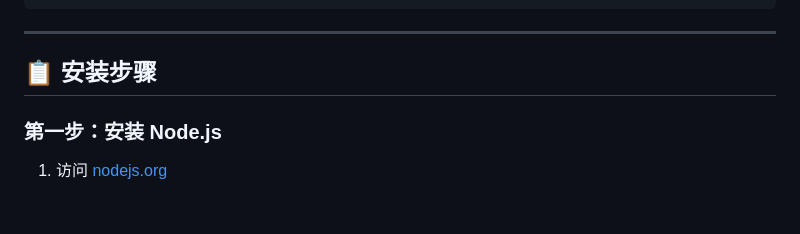
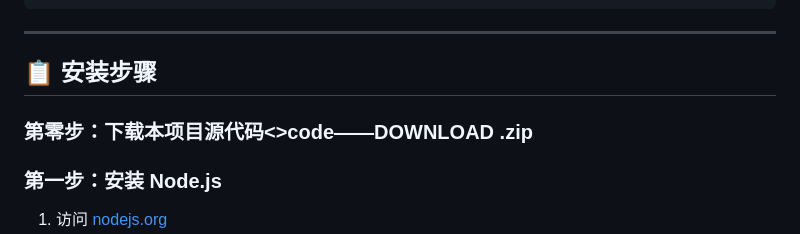
Before and after one commit to czlpxbf/cloudfiles, a Markdown page: README.md, the part around the change. Drawn GitHub-style; blank space fills up the shorter version.

```diff
--- a/README.md
+++ b/README.md
@@ -26,6 +26,8 @@
 ---
 
 ## 📋 安装步骤
+
+### 第零步：下载本项目源代码<>code——DOWNLOAD .zip
 
 ### 第一步：安装 Node.js
 
```
